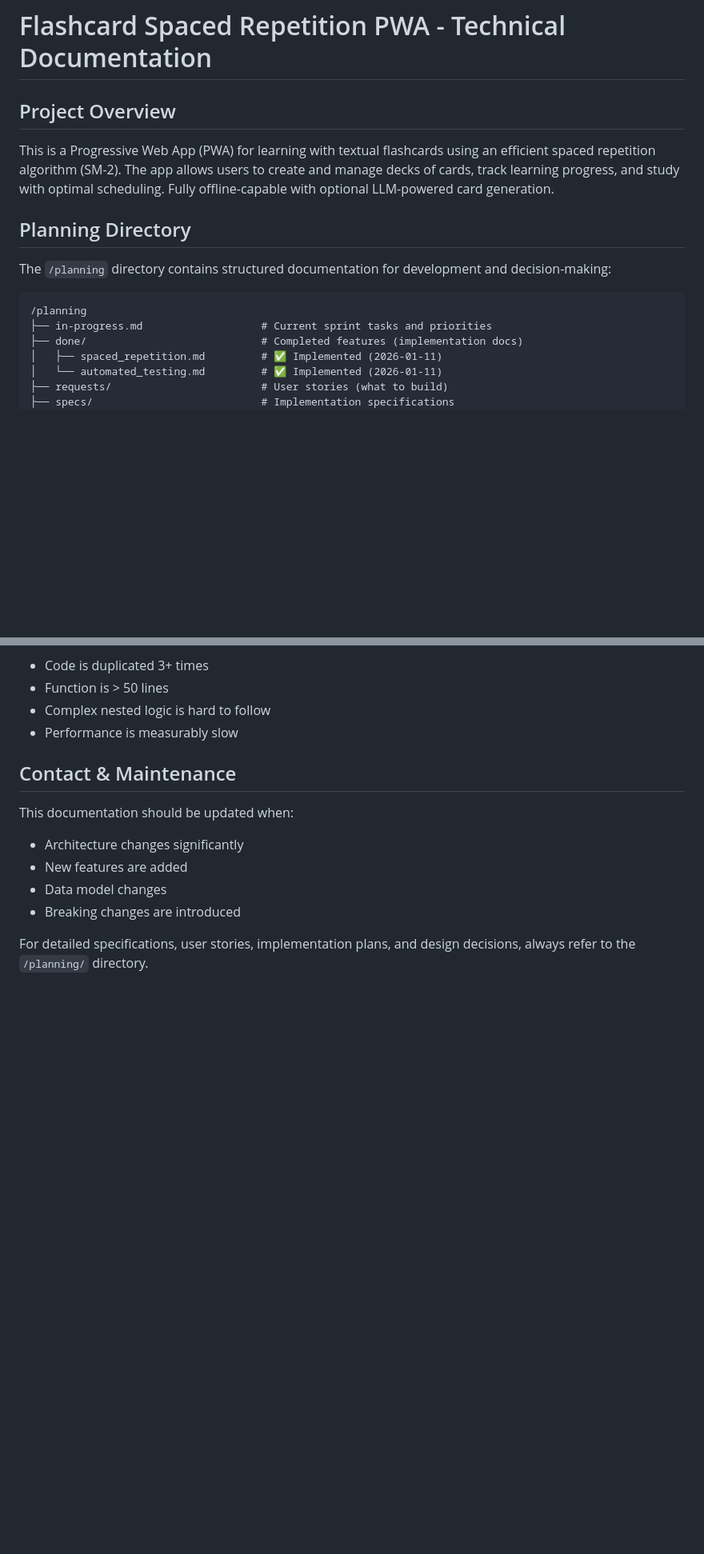
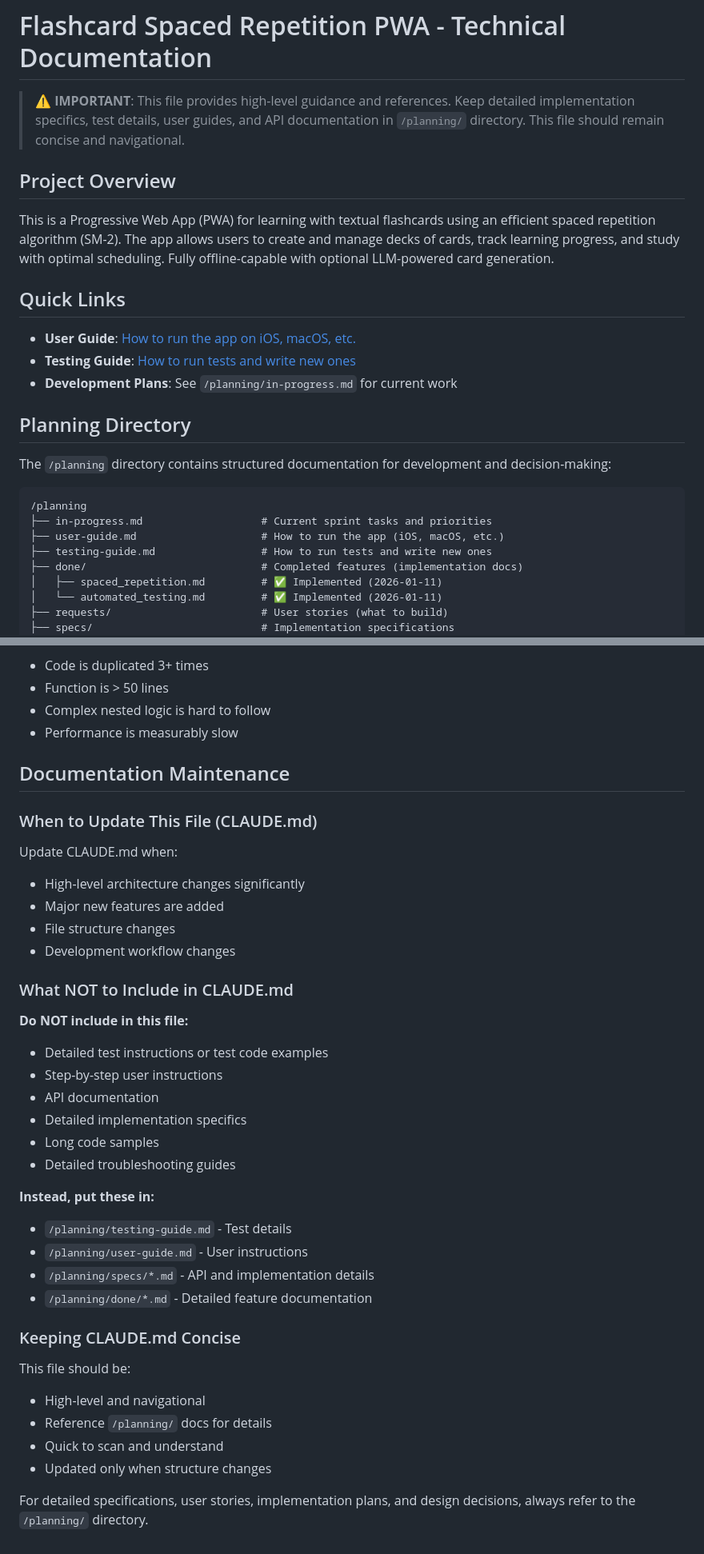
Before and after one commit to Sklavit/sklavit-flash-cards, a Markdown page: CLAUDE.md, 2 parts joined by grey strips. Shown at 80% size. Drawn GitHub-style; blank space fills up the shorter version.

````diff
--- a/CLAUDE.md
+++ b/CLAUDE.md
@@ -1,8 +1,16 @@
 # Flashcard Spaced Repetition PWA - Technical Documentation
+
+> **⚠️ IMPORTANT**: This file provides high-level guidance and references. Keep detailed implementation specifics, test details, user guides, and API documentation in `/planning/` directory. This file should remain concise and navigational.
 
 ## Project Overview
 
 This is a Progressive Web App (PWA) for learning with textual flashcards using an efficient spaced repetition algorithm (SM-2). The app allows users to create and manage decks of cards, track learning progress, and study with optimal scheduling. Fully offline-capable with optional LLM-powered card generation.
+
+## Quick Links
+
+- **User Guide**: [How to run the app on iOS, macOS, etc.](/planning/user-guide.md)
+- **Testing Guide**: [How to run tests and write new ones](/planning/testing-guide.md)
+- **Development Plans**: See `/planning/in-progress.md` for current work
 
 ## Planning Directory
 
@@ -11,6 +19,8 @@ The `/planning` directory contains structured documentation for development and
 ```
 /planning
 ├── in-progress.md                   # Current sprint tasks and priorities
+├── user-guide.md                    # How to run the app (iOS, macOS, etc.)
+├── testing-guide.md                 # How to run tests and write new ones
 ├── done/                            # Completed features (implementation docs)
 │   ├── spaced_repetition.md         # ✅ Implemented (2026-01-11)
 │   └── automated_testing.md         # ✅ Implemented (2026-01-11)
@@ -232,12 +220,38 @@ See `/planning/specs/automated_testing.md` for testing architecture details.
 - Complex nested logic is hard to follow
 - Performance is measurably slow
 
-## Contact & Maintenance
+## Documentation Maintenance
 
-This documentation should be updated when:
-- Architecture changes significantly
-- New features are added
-- Data model changes
-- Breaking changes are introduced
+### When to Update This File (CLAUDE.md)
+
+Update CLAUDE.md when:
+- High-level architecture changes significantly
+- Major new features are added
+- File structure changes
+- Development workflow changes
+
+### What NOT to Include in CLAUDE.md
+
+**Do NOT include in this file:**
+- Detailed test instructions or test code examples
+- Step-by-step user instructions
+- API documentation
+- Detailed implementation specifics
+- Long code samples
+- Detailed troubleshooting guides
+
+**Instead, put these in:**
+- `/planning/testing-guide.md` - Test details
+- `/planning/user-guide.md` - User instructions
+- `/planning/specs/*.md` - API and implementation details
+- `/planning/done/*.md` - Detailed feature documentation
+
+### Keeping CLAUDE.md Concise
+
+This file should be:
+- High-level and navigational
+- Reference `/planning/` docs for details
+- Quick to scan and understand
+- Updated only when structure changes
 
 For detailed specifications, user stories, implementation plans, and design decisions, always refer to the `/planning/` directory.
````
Also changed, not shown: other parts of CLAUDE.md (+24 -46 lines), planning/testing-guide.md (added, +233 -0 lines), planning/user-guide.md (added, +350 -0 lines).
